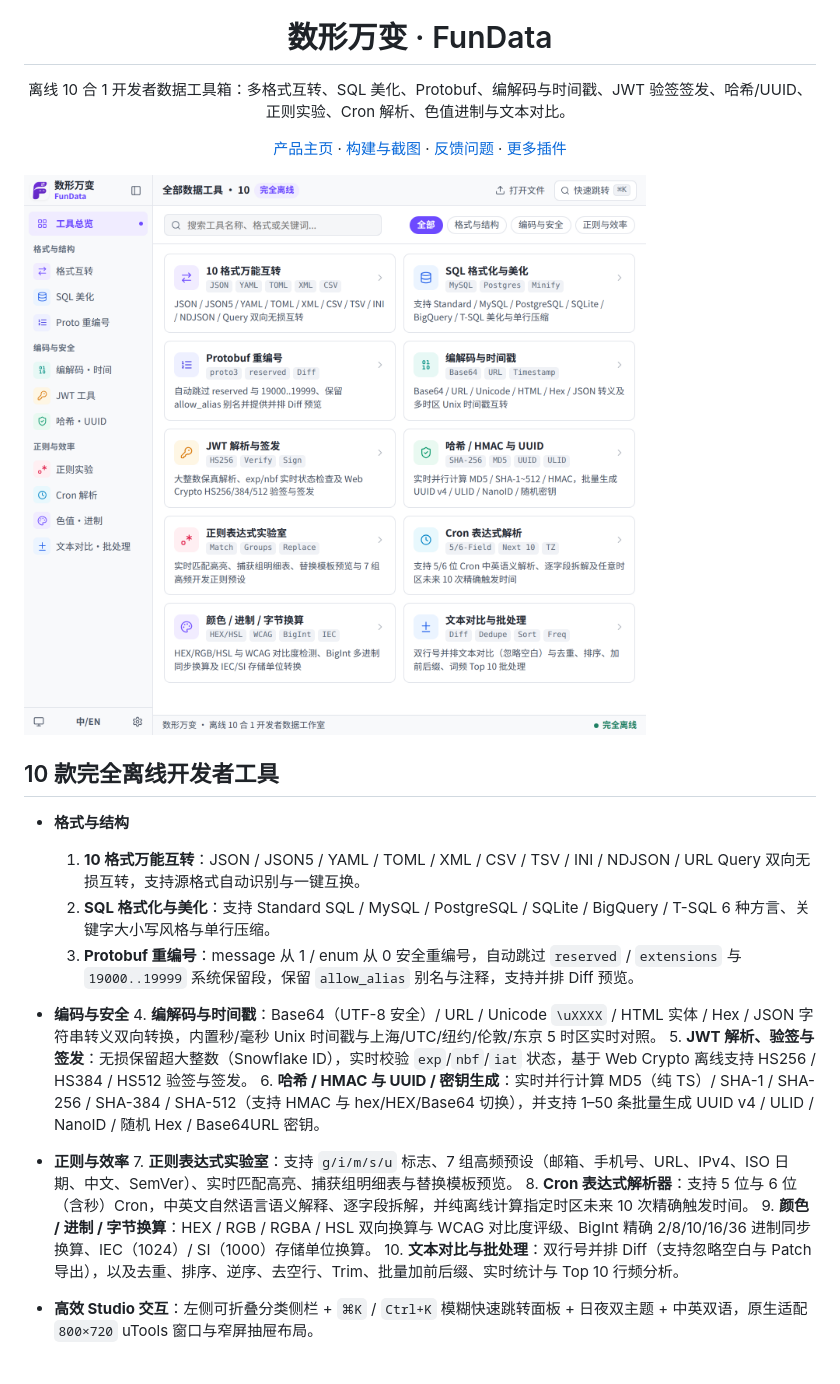
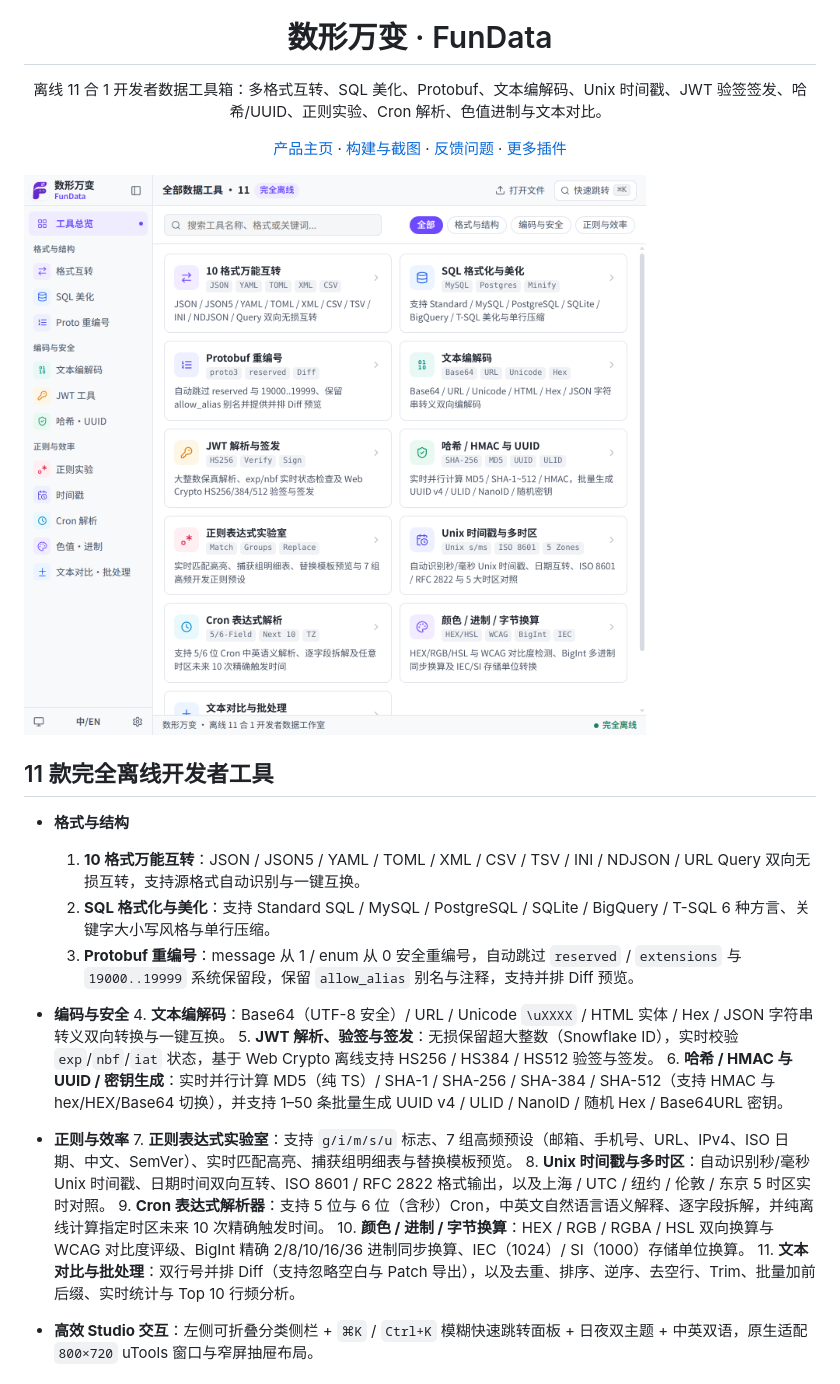
Before and after one commit to farfarfun-utools/utools-fundata, a Markdown page: README.md, the part around one of its changes. GitHub-like rendering; pictures changed too: docs/screenshots/home.png.

Commit message:
refactor: split Text Codec and Unix Timestamp into two independent tools (11-in-1)

```diff
--- a/README.md
+++ b/README.md
@@ -1,5 +1,5 @@
 <p align="center"><img src="utools/logo.png" width="88" alt="数形万变"></p>
 <h1 align="center">数形万变 · FunData</h1>
-<p align="center">离线 10 合 1 开发者数据工具箱：多格式互转、SQL 美化、Protobuf、编解码与时间戳、JWT 验签签发、哈希/UUID、正则实验、Cron 解析、色值进制与文本对比。</p>
+<p align="center">离线 11 合 1 开发者数据工具箱：多格式互转、SQL 美化、Protobuf、文本编解码、Unix 时间戳、JWT 验签签发、哈希/UUID、正则实验、Cron 解析、色值进制与文本对比。</p>
 <p align="center"><a href="https://farfarfun.github.io/packages/utools-fundata/">产品主页</a> · <a href="https://github.com/farfarfun-utools/utools-fundata/actions">构建与截图</a> · <a href="https://github.com/farfarfun-utools/utools-fundata/issues">反馈问题</a> · <a href="https://github.com/farfarfun-utools/utools-plugins">更多插件</a></p>
 
@@ -7,19 +7,20 @@
 
-## 10 款完全离线开发者工具
+## 11 款完全离线开发者工具
 
 - **格式与结构**
   1. **10 格式万能互转**：JSON / JSON5 / YAML / TOML / XML / CSV / TSV / INI / NDJSON / URL Query 双向无损互转，支持源格式自动识别与一键互换。
   2. **SQL 格式化与美化**：支持 Standard SQL / MySQL / PostgreSQL / SQLite / BigQuery / T-SQL 6 种方言、关键字大小写风格与单行压缩。
   3. **Protobuf 重编号**：message 从 1 / enum 从 0 安全重编号，自动跳过 `reserved` / `extensions` 与 `19000..19999` 系统保留段，保留 `allow_alias` 别名与注释，支持并排 Diff 预览。
 - **编码与安全**
-  4. **编解码与时间戳**：Base64（UTF-8 安全）/ URL / Unicode `\uXXXX` / HTML 实体 / Hex / JSON 字符串转义双向转换，内置秒/毫秒 Unix 时间戳与上海/UTC/纽约/伦敦/东京 5 时区实时对照。
+  4. **文本编解码**：Base64（UTF-8 安全）/ URL / Unicode `\uXXXX` / HTML 实体 / Hex / JSON 字符串转义双向转换与一键互换。
   5. **JWT 解析、验签与签发**：无损保留超大整数（Snowflake ID），实时校验 `exp`/`nbf`/`iat` 状态，基于 Web Crypto 离线支持 HS256 / HS384 / HS512 验签与签发。
   6. **哈希 / HMAC 与 UUID / 密钥生成**：实时并行计算 MD5（纯 TS）/ SHA-1 / SHA-256 / SHA-384 / SHA-512（支持 HMAC 与 hex/HEX/Base64 切换），并支持 1–50 条批量生成 UUID v4 / ULID / NanoID / 随机 Hex / Base64URL 密钥。
 - **正则与效率**
   7. **正则表达式实验室**：支持 `g/i/m/s/u` 标志、7 组高频预设（邮箱、手机号、URL、IPv4、ISO 日期、中文、SemVer）、实时匹配高亮、捕获组明细表与替换模板预览。
-  8. **Cron 表达式解析器**：支持 5 位与 6 位（含秒）Cron，中英文自然语言语义解释、逐字段拆解，并纯离线计算指定时区未来 10 次精确触发时间。
-  9. **颜色 / 进制 / 字节换算**：HEX / RGB / RGBA / HSL 双向换算与 WCAG 对比度评级、BigInt 精确 2/8/10/16/36 进制同步换算、IEC（1024）/ SI（1000）存储单位换算。
-  10. **文本对比与批处理**：双行号并排 Diff（支持忽略空白与 Patch 导出），以及去重、排序、逆序、去空行、Trim、批量加前后缀、实时统计与 Top 10 行频分析。
+  8. **Unix 时间戳与多时区**：自动识别秒/毫秒 Unix 时间戳、日期时间双向互转、ISO 8601 / RFC 2822 格式输出，以及上海 / UTC / 纽约 / 伦敦 / 东京 5 时区实时对照。
+  9. **Cron 表达式解析器**：支持 5 位与 6 位（含秒）Cron，中英文自然语言语义解释、逐字段拆解，并纯离线计算指定时区未来 10 次精确触发时间。
+  10. **颜色 / 进制 / 字节换算**：HEX / RGB / RGBA / HSL 双向换算与 WCAG 对比度评级、BigInt 精确 2/8/10/16/36 进制同步换算、IEC（1024）/ SI（1000）存储单位换算。
+  11. **文本对比与批处理**：双行号并排 Diff（支持忽略空白与 Patch 导出），以及去重、排序、逆序、去空行、Trim、批量加前后缀、实时统计与 Top 10 行频分析。
 
 - **高效 Studio 交互**：左侧可折叠分类侧栏 + `⌘K` / `Ctrl+K` 模糊快速跳转面板 + 日夜双主题 + 中英双语，原生适配 `800×720` uTools 窗口与窄屏抽屉布局。
 
```
Also changed, not shown: other parts of README.md (+1 -1 lines), docs/screenshots/convert.png, docs/screenshots/cron.png, docs/screenshots/dark.png, docs/screenshots/regex.png, 10 other files.
